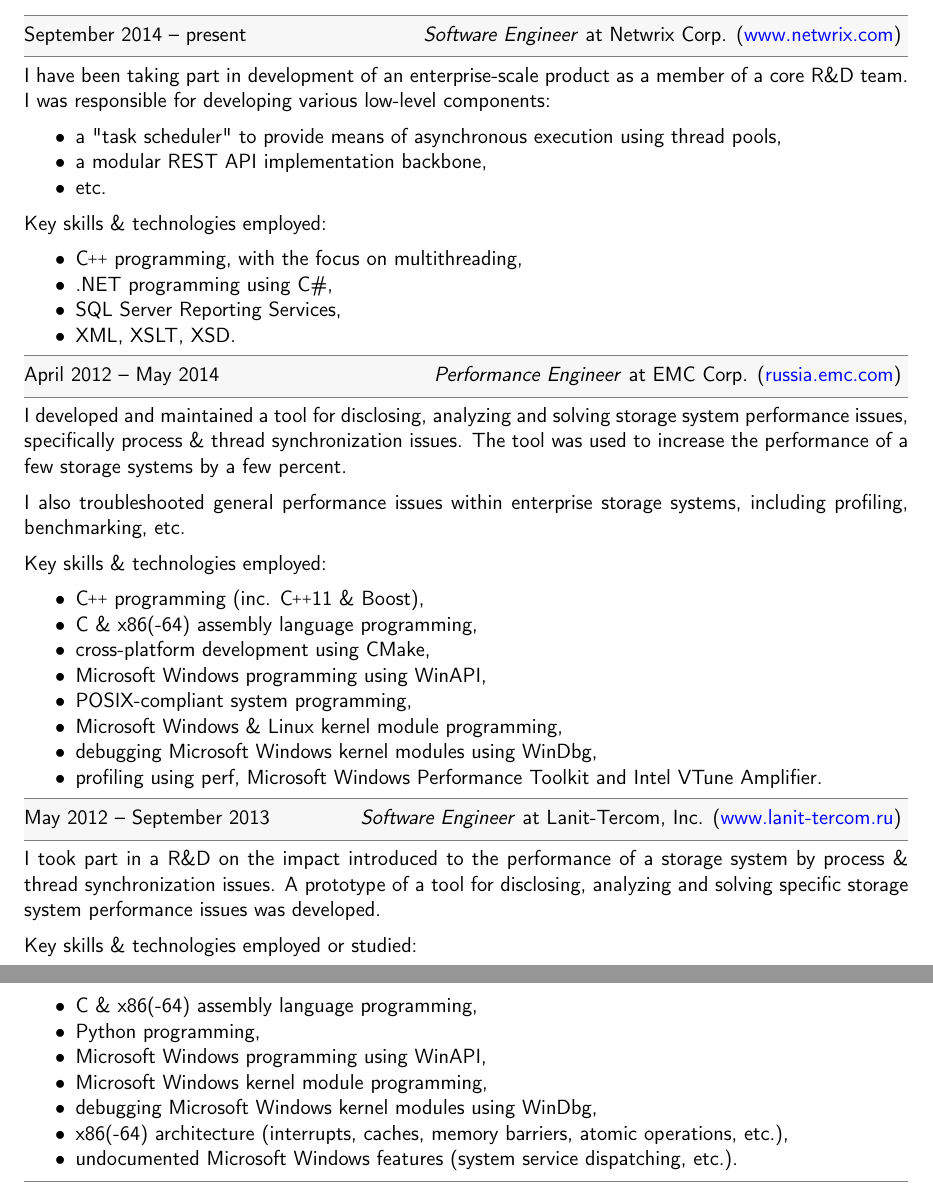
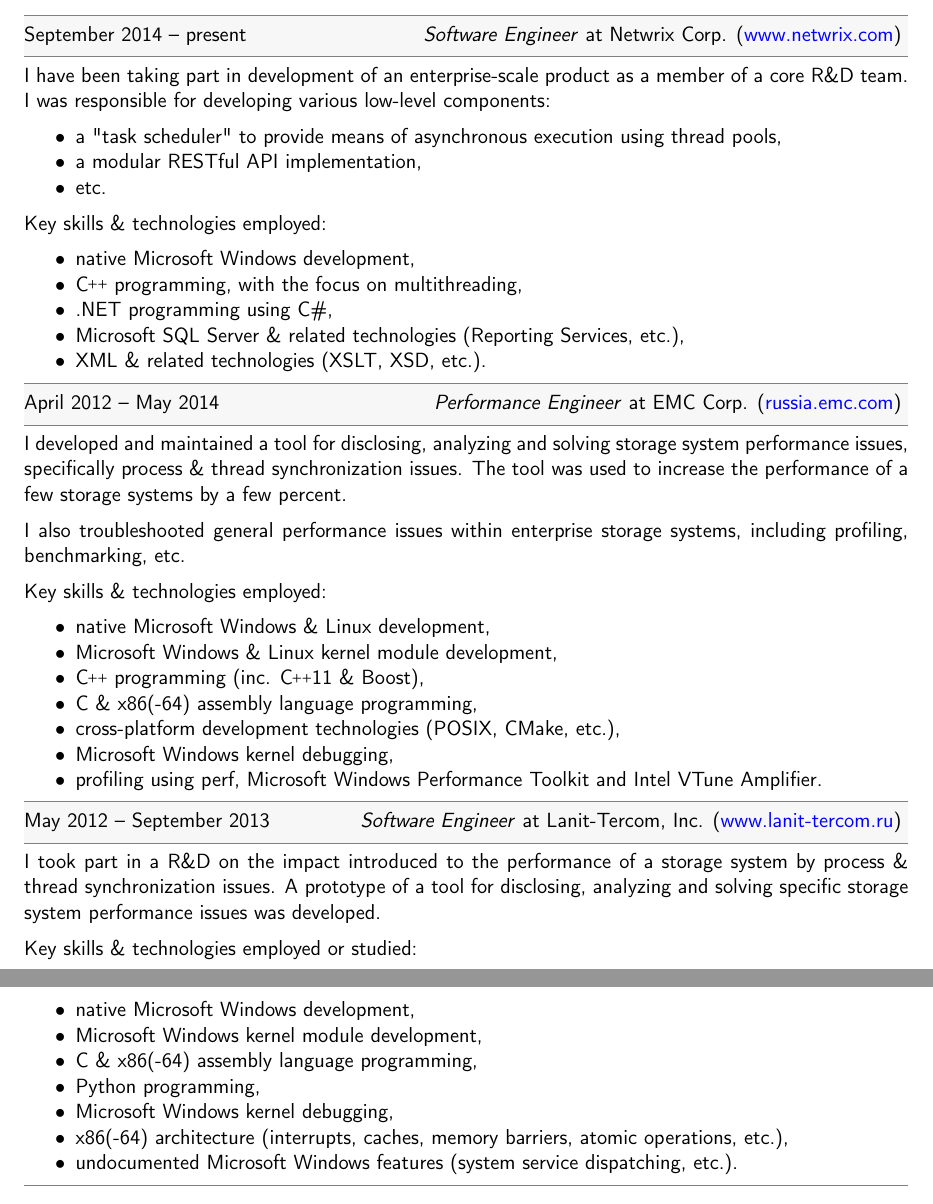
Before and after one commit to egor-tensin/cv, a LaTeX CV (cv.tex): two parts of pages 1 and 2 of 2, joined at a grey line, cut so that both start at the same text. Compiled offline with pdfLaTeX.

Commit message:
CV update
* Wrap text at column 80.
* Reorder & reword my skills and responsibilities.

```diff
--- a/cv.tex
+++ b/cv.tex
@@ -110,59 +110,70 @@
 \CvWorkplaceHeader{September 2014}{present}{Software Engineer}{Netwrix Corp.}{www.netwrix.com}
 
 \begin{CvWorkplaceDescription}
-I have been taking part in development of an enterprise-scale product as a member of a core R\&D team.
+I have been taking part in development of an enterprise-scale product as a
+member of a core R\&D team.
 I was responsible for developing various low-level components:
 \begin{itemize}[noitemsep]
-\item a "task scheduler" to provide means of asynchronous execution using thread pools,
-\item a modular REST API implementation backbone,
+\item a "task scheduler" to provide means of asynchronous execution using
+thread pools,
+\item a modular RESTful API implementation,
 \item etc.
 \end{itemize}
 
 Key skills \& technologies employed:
 \begin{itemize}[noitemsep]
+\item native Microsoft Windows development,
 \item {\CXX} programming, with the focus on multithreading,
 \item .NET programming using C\#,
-\item SQL Server Reporting Services,
-\item XML, XSLT, XSD.
+\item Microsoft SQL Server \& related technologies (Reporting Services, etc.),
+\item XML \& related technologies (XSLT, XSD, etc.).
 \end{itemize}
 \end{CvWorkplaceDescription}
 
 \CvWorkplaceHeader{April 2012}{May 2014}{Performance Engineer}{EMC Corp.}{russia.emc.com}
 
 \begin{CvWorkplaceDescription}
-I developed and maintained a tool for disclosing, analyzing and solving storage system performance issues, specifically process \& thread synchronization issues.
-The tool was used to increase the performance of a few storage systems by a few percent.
+I developed and maintained a tool for disclosing, analyzing and solving storage
+system performance issues, specifically process \& thread synchronization
+issues.
+The tool was used to increase the performance of a few storage systems by a few
+percent.
 
-I also troubleshooted general performance issues within enterprise storage systems, including profiling, benchmarking, etc.
+I also troubleshooted general performance issues within enterprise storage
+systems, including profiling, benchmarking, etc.
 
 Key skills \& technologies employed:
 \begin{itemize}[noitemsep]
+\item native Microsoft Windows \& Linux development,
+\item Microsoft Windows \& Linux kernel module development,
 \item {\CXX} programming (inc. {\CXX}11 \& Boost),
 \item C \& x86(-64) assembly language programming,
-\item cross-platform development using CMake,
-\item Microsoft Windows programming using WinAPI,
-\item POSIX-compliant system programming,
-\item Microsoft Windows \& Linux kernel module programming,
-\item debugging Microsoft Windows kernel modules using WinDbg,
-\item profiling using perf, Microsoft Windows Performance Toolkit and Intel VTune Amplifier.
+\item cross-platform development technologies (POSIX, CMake, etc.),
+\item Microsoft Windows kernel debugging,
+\item profiling using perf, Microsoft Windows Performance Toolkit and Intel
+VTune Amplifier.
 \end{itemize}
 \end{CvWorkplaceDescription}
 
 \CvWorkplaceHeader{May 2012}{September 2013}{Software Engineer}{Lanit-Tercom, Inc.}{www.lanit-tercom.ru}
 
 \begin{CvWorkplaceDescription}
-I took part in a R\&D on the impact introduced to the performance of a storage system by process \& thread synchronization issues.
-A prototype of a tool for disclosing, analyzing and solving specific storage system performance issues was developed.
+I took part in a R\&D on the impact introduced to the performance of a storage
+system by process \& thread synchronization issues.
+A prototype of a tool for disclosing, analyzing and solving specific storage
+system performance issues was developed.
 
 Key skills \& technologies employed or studied:
 \begin{itemize}[noitemsep]
+\item native Microsoft Windows development,
+\item Microsoft Windows kernel module development,
 \item C \& x86(-64) assembly language programming,
 \item Python programming,
-\item Microsoft Windows programming using WinAPI,
-\item Microsoft Windows kernel module programming,
-\item debugging Microsoft Windows kernel modules using WinDbg,
-\item x86(-64) architecture (interrupts, caches, memory barriers, atomic operations, etc.),
-\item undocumented Microsoft Windows features (system service dispatching, etc.).
+\item Microsoft Windows kernel debugging,
+\item x86(-64) architecture (interrupts, caches, memory barriers, atomic
+operations, etc.),
+\item undocumented Microsoft Windows features (system service dispatching,
+etc.).
 \end{itemize}
 \end{CvWorkplaceDescription}
 \CvRule
```
Also changed, not shown: pdf/Egor_Tensin_CV_en.pdf, cv.tex (6 more changed lines).
